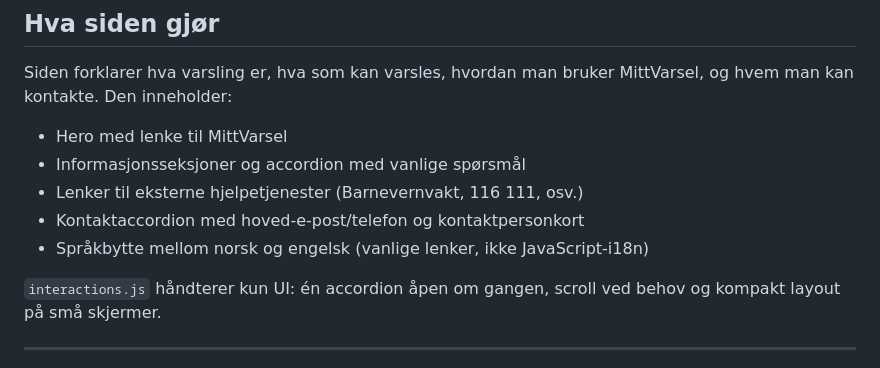
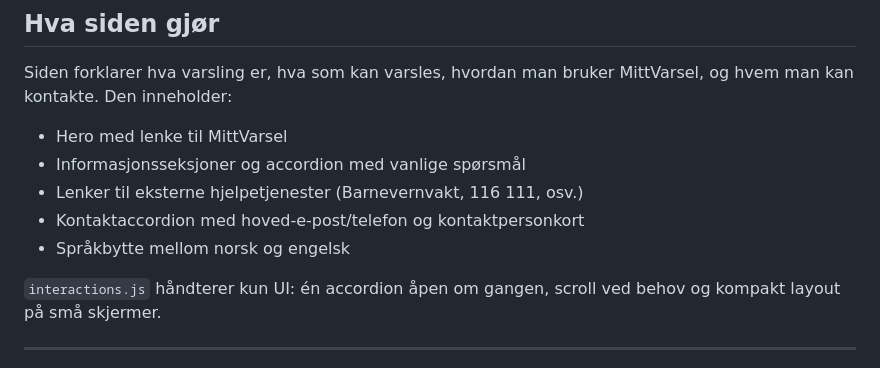
Before and after one commit to hegullak/whistleblower-prototype, a Markdown page: README.md, the part around the change. Rendered like a GitHub page.

```diff
--- a/README.md
+++ b/README.md
@@ -30,7 +30,7 @@ Siden forklarer hva varsling er, hva som kan varsles, hvordan man bruker MittVar
 - Informasjonsseksjoner og accordion med vanlige spørsmål
 - Lenker til eksterne hjelpetjenester (Barnevernvakt, 116 111, osv.)
 - Kontaktaccordion med hoved-e-post/telefon og kontaktpersonkort
-- Språkbytte mellom norsk og engelsk (vanlige lenker, ikke JavaScript-i18n)
+- Språkbytte mellom norsk og engelsk
 
 `interactions.js` håndterer kun UI: én accordion åpen om gangen, scroll ved behov og kompakt layout på små skjermer.
 
```
